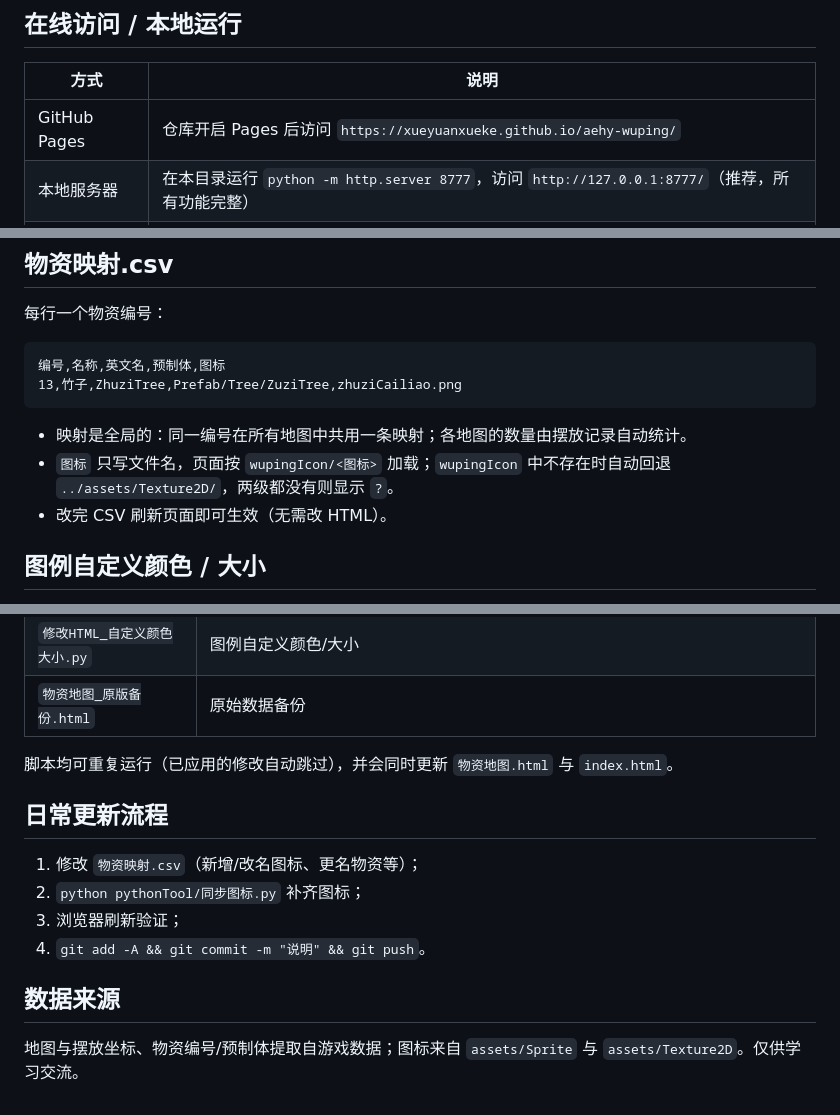
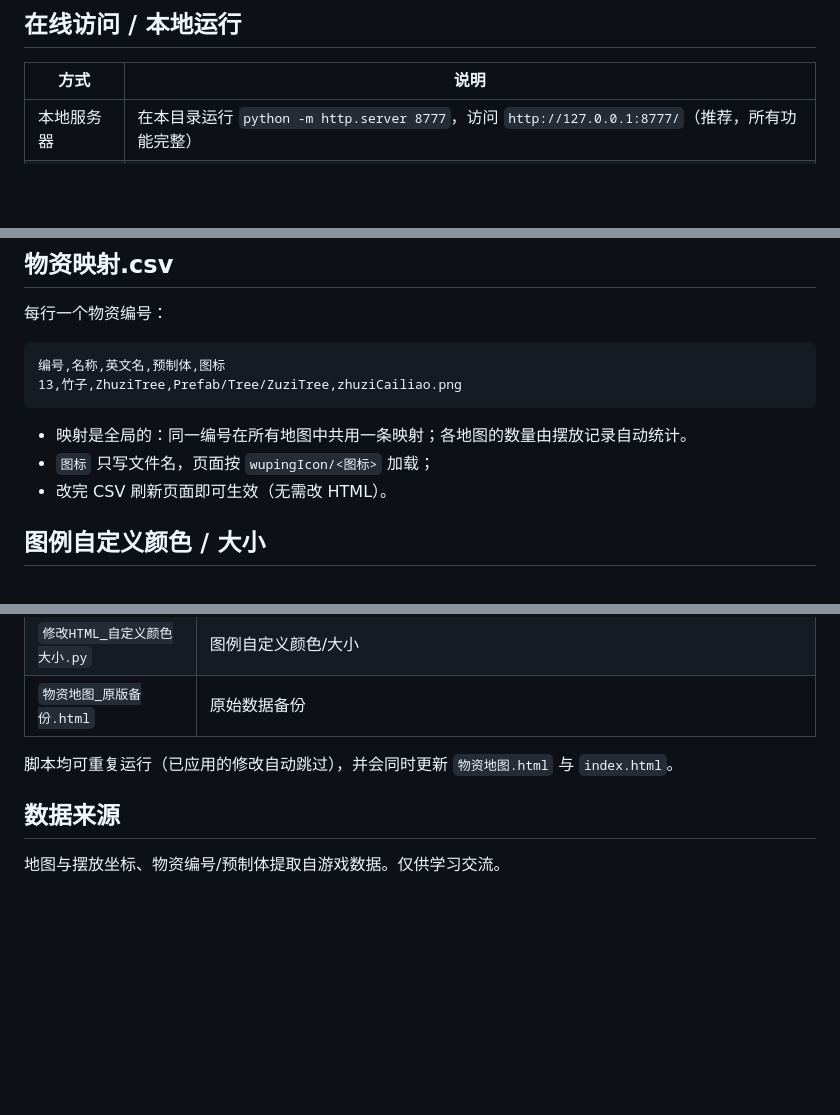
Before and after one commit to xueyuanxueke/aehy-wuping, a Markdown page: README.md, 3 parts joined by grey strips. Rendered like a GitHub page; blank space fills up the shorter version.

Commit message:
更新readme文档

````diff
--- a/README.md
+++ b/README.md
@@ -6,7 +6,6 @@
 
 | 方式 | 说明 |
 |---|---|
-| GitHub Pages | 仓库开启 Pages 后访问 `https://xueyuanxueke.github.io/aehy-wuping/` |
 | 本地服务器 | 在本目录运行 `python -m http.server 8777`，访问 `http://127.0.0.1:8777/`（推荐，所有功能完整） |
 | 双击打开 | 地图/图标/背景全部正常；仅外部 CSV 映射受浏览器 file:// 限制，会自动回退内置映射（顶栏有提示） |
 
@@ -32,7 +31,7 @@
 ```
 
 - 映射是全局的：同一编号在所有地图中共用一条映射；各地图的数量由摆放记录自动统计。
-- `图标` 只写文件名，页面按 `wupingIcon/<图标>` 加载；`wupingIcon` 中不存在时自动回退 `../assets/Texture2D/`，两级都没有则显示 `?`。
+- `图标` 只写文件名，页面按 `wupingIcon/<图标>` 加载；
 - 改完 CSV 刷新页面即可生效（无需改 HTML）。
 
 ## 图例自定义颜色 / 大小
@@ -63,13 +62,6 @@
 
 脚本均可重复运行（已应用的修改自动跳过），并会同时更新 `物资地图.html` 与 `index.html`。
 
-## 日常更新流程
-
-1. 修改 `物资映射.csv`（新增/改名图标、更名物资等）；
-2. `python pythonTool/同步图标.py` 补齐图标；
-3. 浏览器刷新验证；
-4. `git add -A && git commit -m "说明" && git push`。
-
 ## 数据来源
 
-地图与摆放坐标、物资编号/预制体提取自游戏数据；图标来自 `assets/Sprite` 与 `assets/Texture2D`。仅供学习交流。
+地图与摆放坐标、物资编号/预制体提取自游戏数据。仅供学习交流。
````
